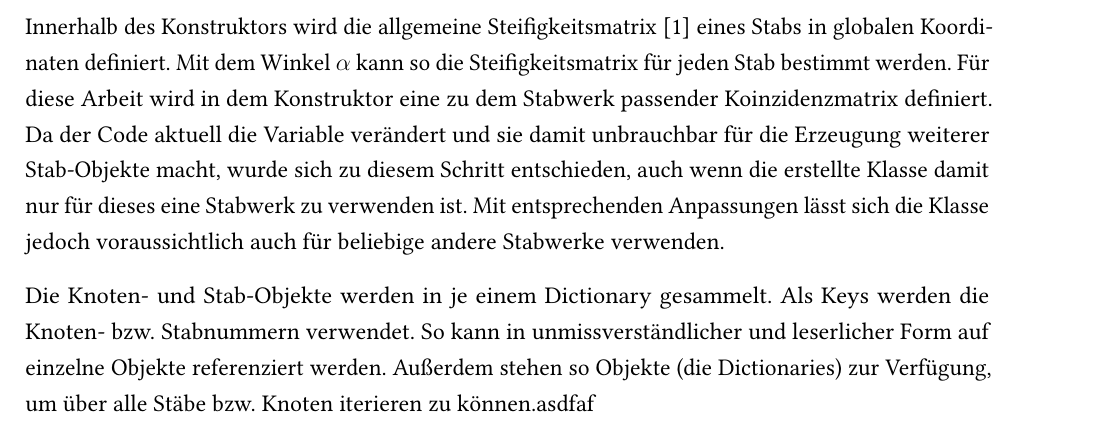
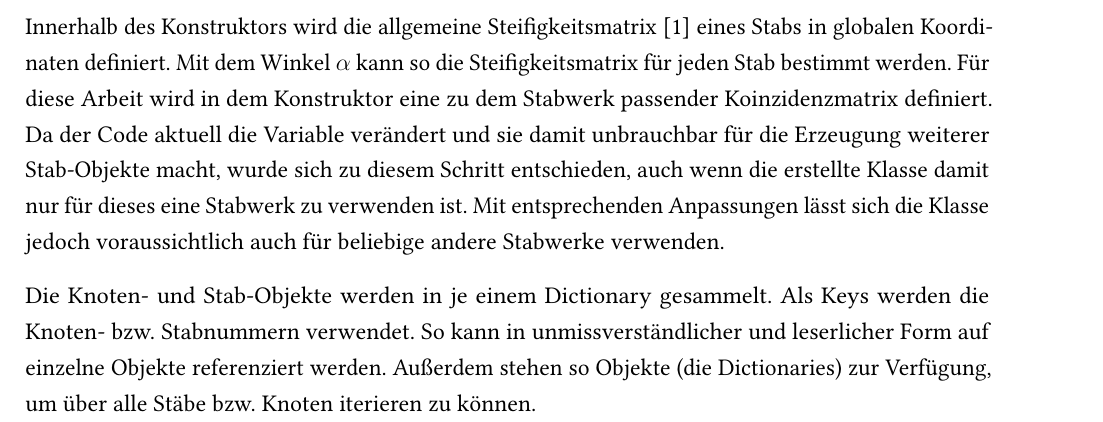
Before and after one commit to GreenCap95/Dokumentation-PnM, a LaTeX document (main.tex, which reads docs/Einleitung.tex): part of page 4 of 10, cut so that both start at the same text. Compiled offline with pdfLaTeX.

Commit message:
Quatsch gelöscht

```diff
--- a/docs/Einleitung.tex
+++ b/docs/Einleitung.tex
@@ -118,4 +118,4 @@ Die Attribute der Klasse "`Stab"' beschreiben einen Stab vollständig, für ein
 
 Innerhalb des Konstruktors wird die allgemeine Steifigkeitsmatrix \cite{Moldenhauer.2018} eines Stabs in globalen Koordinaten definiert. Mit dem Winkel $ \alpha $ kann so die Steifigkeitsmatrix für jeden Stab bestimmt werden. Für diese Arbeit wird in dem Konstruktor eine zu dem Stabwerk passender Koinzidenzmatrix definiert. Da der Code aktuell die Variable verändert und sie damit unbrauchbar für die Erzeugung weiterer Stab-Objekte macht, wurde sich zu diesem Schritt entschieden, auch wenn die erstellte Klasse damit nur für dieses eine Stabwerk zu verwenden ist. Mit entsprechenden Anpassungen lässt sich die Klasse jedoch voraussichtlich auch für beliebige andere Stabwerke verwenden.
 
-Die Knoten- und Stab-Objekte werden in je einem Dictionary gesammelt. Als Keys werden die Knoten- bzw. Stabnummern verwendet. So kann in unmissverständlicher und leserlicher Form auf einzelne Objekte referenziert werden. Außerdem stehen so Objekte (die Dictionaries) zur Verfügung, um über alle Stäbe bzw. Knoten iterieren zu können.asdfaf
+Die Knoten- und Stab-Objekte werden in je einem Dictionary gesammelt. Als Keys werden die Knoten- bzw. Stabnummern verwendet. So kann in unmissverständlicher und leserlicher Form auf einzelne Objekte referenziert werden. Außerdem stehen so Objekte (die Dictionaries) zur Verfügung, um über alle Stäbe bzw. Knoten iterieren zu können.
```
Also changed, not shown: main.pdf.
